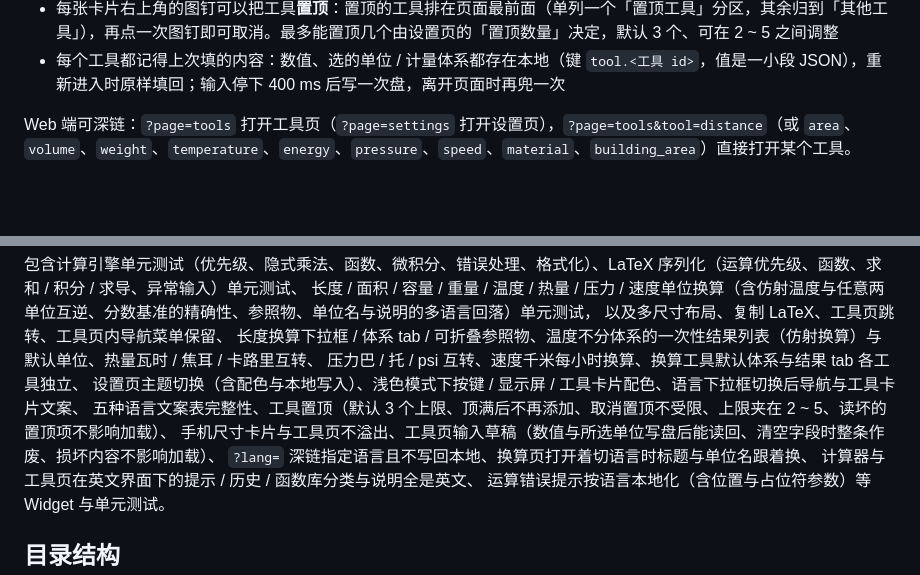
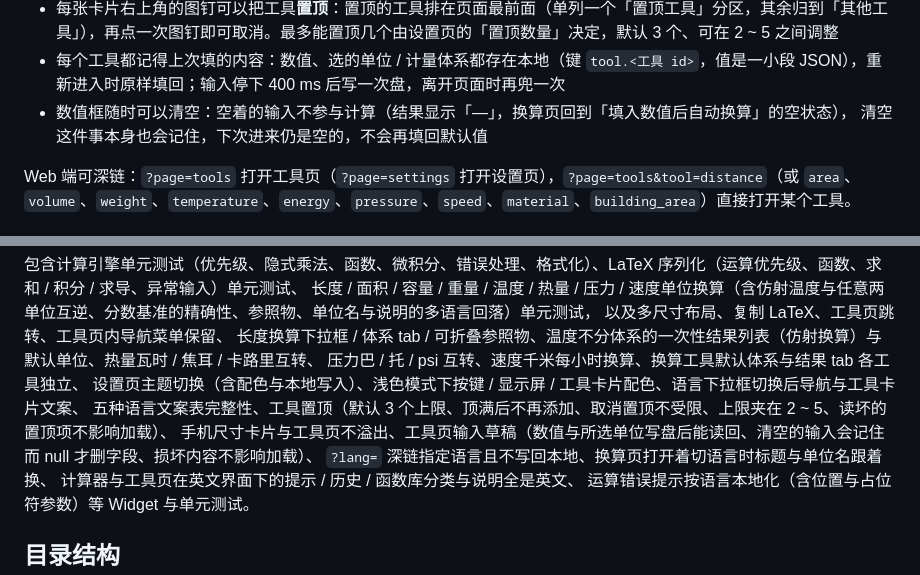
Before and after one commit to freewu/engineering-assistant, a Markdown page: README.md, 2 parts joined by grey strips. Rendered like a GitHub page; blank space fills up the shorter version.

```diff
--- a/README.md
+++ b/README.md
@@ -60,6 +60,8 @@
 - 工具在「工具」tab 内部打开（tab 内嵌 `Navigator`），左侧导航栏 / 底部菜单始终保留，返回键或页面左上角箭头回到应用列表
 - 每张卡片右上角的图钉可以把工具**置顶**：置顶的工具排在页面最前面（单列一个「置顶工具」分区，其余归到「其他工具」），再点一次图钉即可取消。最多能置顶几个由设置页的「置顶数量」决定，默认 3 个、可在 2 ~ 5 之间调整
 - 每个工具都记得上次填的内容：数值、选的单位 / 计量体系都存在本地（键 `tool.<工具 id>`，值是一小段 JSON），重新进入时原样填回；输入停下 400 ms 后写一次盘，离开页面时再兜一次
+- 数值框随时可以清空：空着的输入不参与计算（结果显示「—」，换算页回到「填入数值后自动换算」的空状态），
+  清空这件事本身也会记住，下次进来仍是空的，不会再填回默认值
 
 Web 端可深链：`?page=tools` 打开工具页（`?page=settings` 打开设置页），`?page=tools&tool=distance`（或 `area`、`volume`、`weight`、`temperature`、`energy`、`pressure`、`speed`、`material`、`building_area`）直接打开某个工具。
 
@@ -343,7 +346,7 @@ just test
 压力巴 / 托 / psi 互转、速度千米每小时换算、换算工具默认体系与结果 tab 各工具独立、
 设置页主题切换（含配色与本地写入）、浅色模式下按键 / 显示屏 / 工具卡片配色、语言下拉框切换后导航与工具卡片文案、
 五种语言文案表完整性、工具置顶（默认 3 个上限、顶满后不再添加、取消置顶不受限、上限夹在 2 ~ 5、读坏的置顶项不影响加载）、
-手机尺寸卡片与工具页不溢出、工具页输入草稿（数值与所选单位写盘后能读回、清空字段时整条作废、损坏内容不影响加载）、
+手机尺寸卡片与工具页不溢出、工具页输入草稿（数值与所选单位写盘后能读回、清空的输入会记住而 null 才删字段、损坏内容不影响加载）、
 `?lang=` 深链指定语言且不写回本地、换算页打开着切语言时标题与单位名跟着换、
 计算器与工具页在英文界面下的提示 / 历史 / 函数库分类与说明全是英文、
 运算错误提示按语言本地化（含位置与占位符参数）等 Widget 与单元测试。
```
Also changed, not shown: other parts of README.md (+3 -2 lines), AGENTS.md (+3 -0 lines), docs/screenshots/building_area.png, docs/screenshots/material.png, 6 other files.
